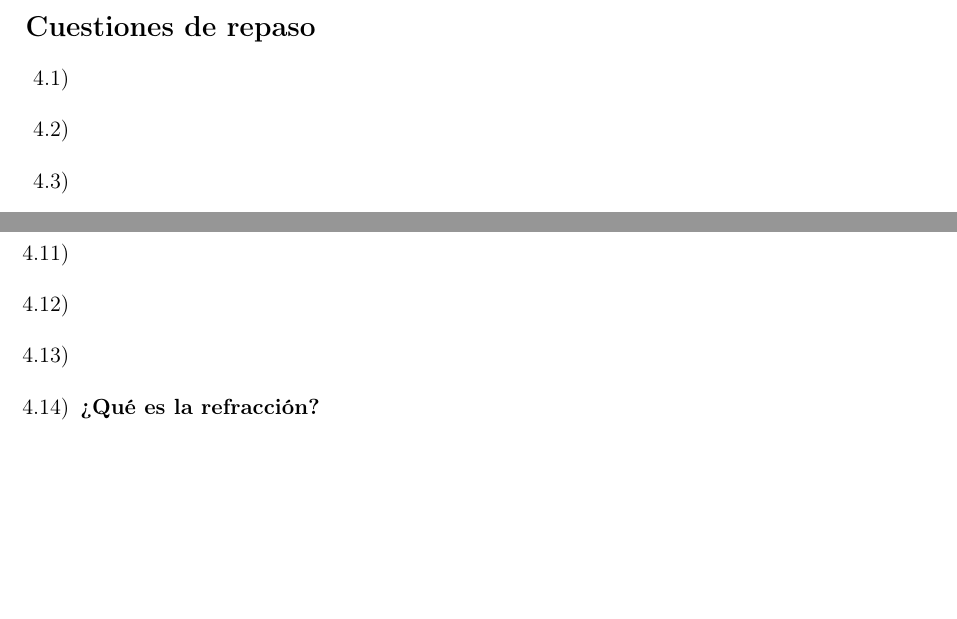
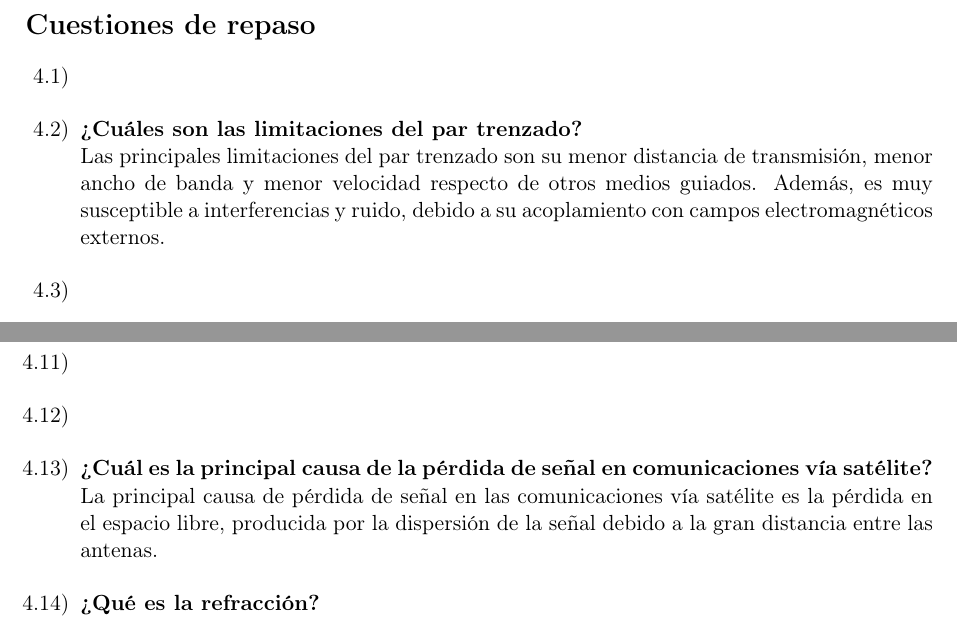
Before and after one commit to tomasquinteros10/NetRunners_TPs, a LaTeX document (tps/teorico/tp2/teorico-tp-2.tex): two parts of page 2 of 2 before the commit and two parts of page 2 of 3 after it, joined at a grey line, cut so that both start at the same text, the shorter picture padded with empty space. Compiled offline with pdfLaTeX.

Commit message:
add 4.2 & 4.13

```diff
--- a/tps/teorico/tp2/teorico-tp-2.tex
+++ b/tps/teorico/tp2/teorico-tp-2.tex
@@ -116,6 +116,8 @@
 
   \item
   \item
+        \textbf{¿Cuáles son las limitaciones del par trenzado?} \\
+        Las principales limitaciones del par trenzado son su menor distancia de transmisión, menor ancho de banda y menor velocidad respecto de otros medios guiados. Además, es muy susceptible a interferencias y ruido, debido a su acoplamiento con campos electromagnéticos externos.
   \item
   \item
   \item
@@ -129,6 +131,8 @@
   \item
   \item
   \item
+        \textbf{¿Cuál es la principal causa de la pérdida de señal en comunicaciones vía satélite?} \\
+        La principal causa de pérdida de señal en las comunicaciones vía satélite es la pérdida en el espacio libre, producida por la dispersión de la señal debido a la gran distancia entre las antenas.
   \item
         \textbf{¿Qué es la refracción?} \\
         Cuando una onda electromagnética pasa de un medio con una densidad a otro con densidad distinta, su velocidad cambia. El efecto de esto es desviar la dirección de la onda en la separación entre los dos medios. Al pasar de un medio menos denso a otro con densidad mayor, la onda se desviará hacia el medio más denso. Este fenómeno se puede observar sumergiendo parcialmente un palo en agua. La refracción se produce debido a que la velocidad de las ondas electromagnéticas es una función de la densidad del medio atravesado.
```
Also changed, not shown: tps/entregas/teorico-tp-2.pdf (added), tps/teorico/tp2/teorico-tp-2.tex (2 more changed lines).
